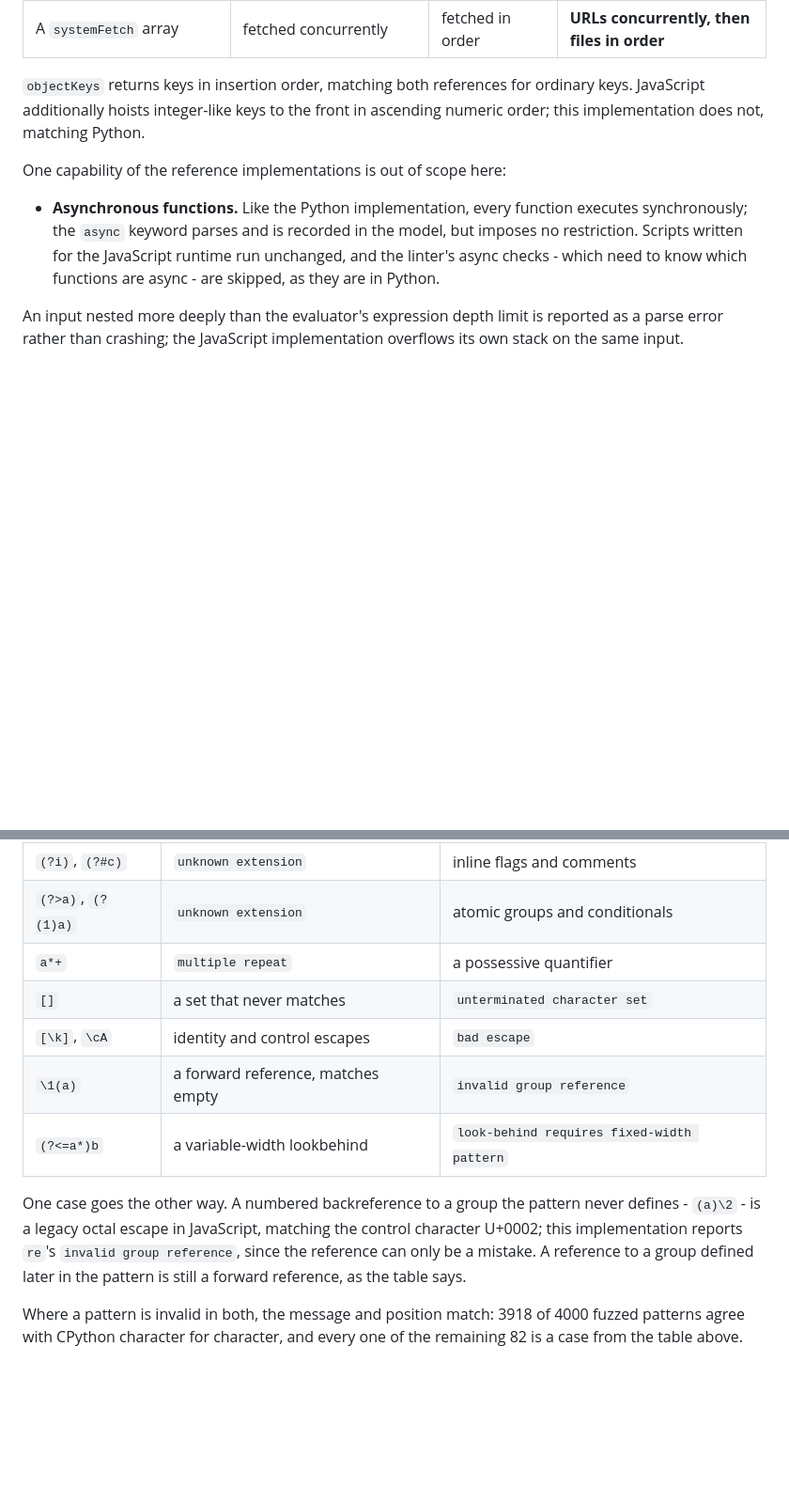
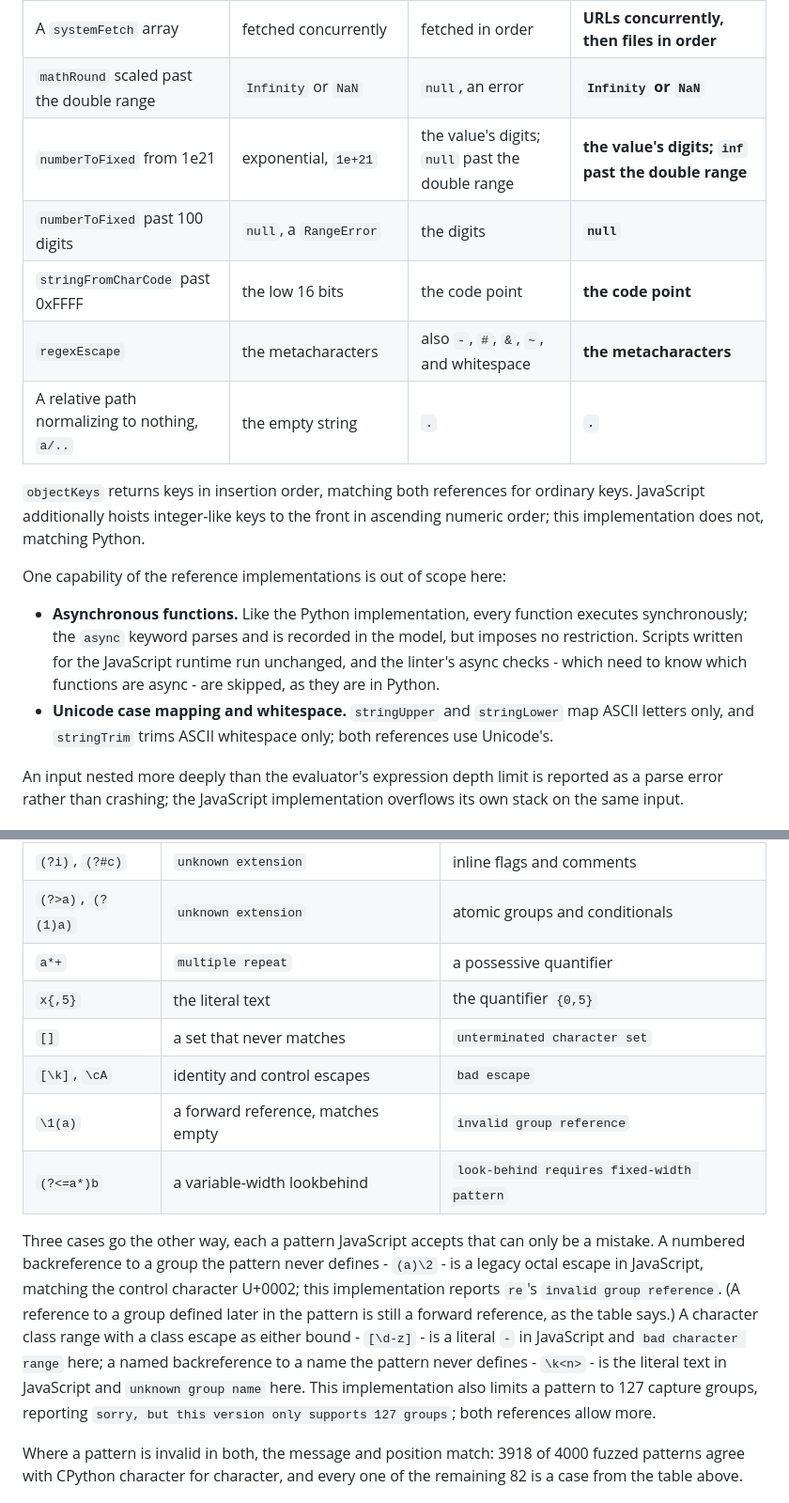
Before and after one commit to craigahobbs/bare-script-c, a Markdown page: README.md, 2 parts joined by grey strips. Shown at 94% size. Rendered like a GitHub page; blank space fills up the shorter version.

Commit message:
Record the remaining reference disagreements in README's Compatibility section

```diff
--- a/README.md
+++ b/README.md
@@ -522,6 +522,12 @@ each other, it follows the one shown in bold.
 | A `regexNew` repeat count past 2^32    | accepted          | uncaught error  | **accepted**, saturating at 2^31 - 1 |
 | `numberToString` past 2^53             | shortest round trip, exponential past 1e21 | the value's exact digits | **the value's exact digits** |
 | A `systemFetch` array                  | fetched concurrently | fetched in order | **URLs concurrently, then files in order** |
+| `mathRound` scaled past the double range | `Infinity` or `NaN` | `null`, an error | **`Infinity` or `NaN`** |
+| `numberToFixed` from 1e21              | exponential, `1e+21` | the value's digits; `null` past the double range | **the value's digits; `inf` past the double range** |
+| `numberToFixed` past 100 digits        | `null`, a `RangeError` | the digits    | **`null`**          |
+| `stringFromCharCode` past 0xFFFF       | the low 16 bits   | the code point  | **the code point**  |
+| `regexEscape`                          | the metacharacters | also `-`, `#`, `&`, `~`, and whitespace | **the metacharacters** |
+| A relative path normalizing to nothing, `a/..` | the empty string | `.`      | **`.`**             |
 
 `objectKeys` returns keys in insertion order, matching both references for ordinary keys.
 JavaScript additionally hoists integer-like keys to the front in ascending numeric order; this
@@ -533,6 +539,8 @@ One capability of the reference implementations is out of scope here:
   synchronously; the `async` keyword parses and is recorded in the model, but imposes no
   restriction. Scripts written for the JavaScript runtime run unchanged, and the linter's async
   checks - which need to know which functions are async - are skipped, as they are in Python.
+- **Unicode case mapping and whitespace.** `stringUpper` and `stringLower` map ASCII letters
+  only, and `stringTrim` trims ASCII whitespace only; both references use Unicode's.
 
 An input nested more deeply than the evaluator's expression depth limit is reported as a parse
 error rather than crashing; the JavaScript implementation overflows its own stack on the same
@@ -554,15 +562,21 @@ JavaScript regular expressions and `re` is not one:
 | `(?i)`, `(?#c)` | `unknown extension`                | inline flags and comments       |
 | `(?>a)`, `(?(1)a)` | `unknown extension`             | atomic groups and conditionals  |
 | `a*+`           | `multiple repeat`                  | a possessive quantifier         |
+| `x{,5}`         | the literal text                   | the quantifier `{0,5}`          |
 | `[]`            | a set that never matches           | `unterminated character set`    |
 | `[\k]`, `\cA`     | identity and control escapes       | `bad escape`                    |
 | `\1(a)`         | a forward reference, matches empty | `invalid group reference`       |
 | `(?<=a*)b`      | a variable-width lookbehind        | `look-behind requires fixed-width pattern` |
 
-One case goes the other way. A numbered backreference to a group the pattern never defines - `(a)\2` -
-is a legacy octal escape in JavaScript, matching the control character U+0002; this implementation
-reports `re`'s `invalid group reference`, since the reference can only be a mistake. A reference to a
-group defined later in the pattern is still a forward reference, as the table says.
+Three cases go the other way, each a pattern JavaScript accepts that can only be a mistake. A
+numbered backreference to a group the pattern never defines - `(a)\2` - is a legacy octal escape in
+JavaScript, matching the control character U+0002; this implementation reports `re`'s `invalid group
+reference`. (A reference to a group defined later in the pattern is still a forward reference, as the
+table says.) A character class range with a class escape as either bound - `[\d-z]` - is a literal
+`-` in JavaScript and `bad character range` here; a named backreference to a name the pattern never
+defines - `\k<n>` - is the literal text in JavaScript and `unknown group name` here. This
+implementation also limits a pattern to 127 capture groups, reporting `sorry, but this version only
+supports 127 groups`; both references allow more.
 
 Where a pattern is invalid in both, the message and position match: 3918 of 4000 fuzzed patterns
 agree with CPython character for character, and every one of the remaining 82 is a case from the
```
